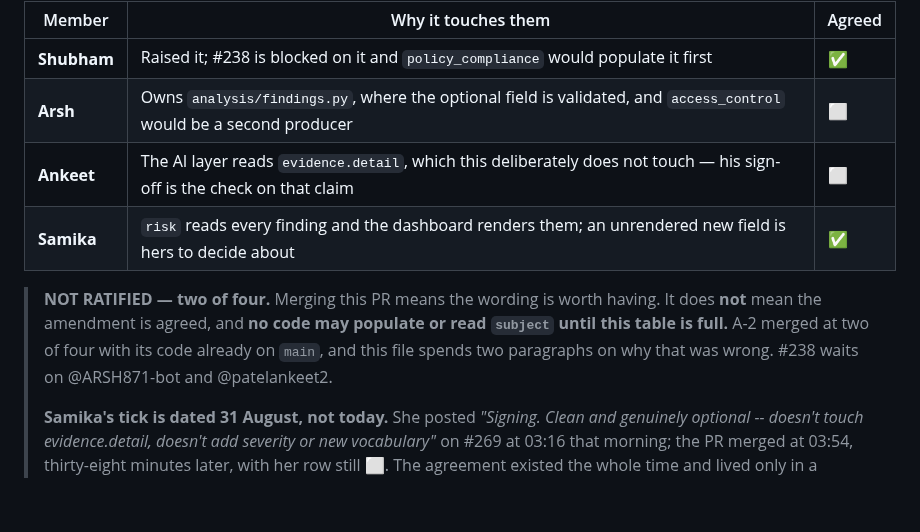
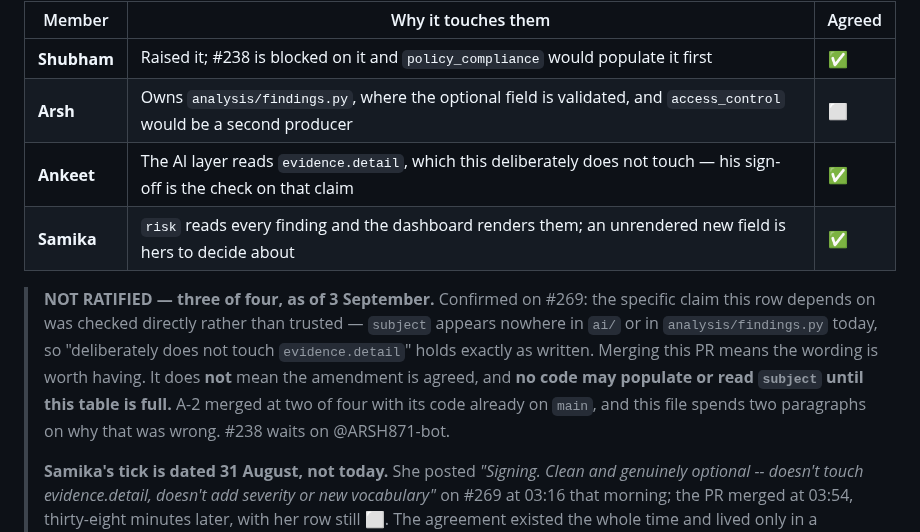
Before and after one commit to ARSH871-bot/Netwise, a Markdown page: docs/finding-format.md, the part around the change. Drawn GitHub-style; blank space fills up the shorter version.

Commit message:
A-3: sign my own row (#269)
Confirmed the specific claim my row depends on directly rather than
trusting the table: grepped ai/ and analysis/findings.py for
"subject" and found nothing, so the AI layer genuinely does not touch
it and "deliberately does not touch evidence.detail" holds as
written. Agree with the change itself too -- an optional, additive
subject field replaces a third attempt at regex-parsing
evidence.detail, which has already broken this project twice in two
weeks (#145/#194, #205).

A-3 moves to three of four (Shubham, Samika, Ankeet). Arsh's row is
the one remaining.

Co-Authored-By: Claude Sonnet 5 <noreply@anthropic.com>

```diff
--- a/docs/finding-format.md
+++ b/docs/finding-format.md
@@ -344,14 +344,18 @@ two incidents above are the argument, and both were in code with tests.
 |---|---|---|
 | **Shubham** | Raised it; #238 is blocked on it and `policy_compliance` would populate it first | ✅ |
 | **Arsh** | Owns `analysis/findings.py`, where the optional field is validated, and `access_control` would be a second producer | ⬜ |
-| **Ankeet** | The AI layer reads `evidence.detail`, which this deliberately does not touch — his sign-off is the check on that claim | ⬜ |
+| **Ankeet** | The AI layer reads `evidence.detail`, which this deliberately does not touch — his sign-off is the check on that claim | ✅ |
 | **Samika** | `risk` reads every finding and the dashboard renders them; an unrendered new field is hers to decide about | ✅ |
 
-> **NOT RATIFIED — two of four.** Merging this PR means the wording is worth
-> having. It does **not** mean the amendment is agreed, and **no code may
-> populate or read `subject` until this table is full.** A-2 merged at two of
-> four with its code already on `main`, and this file spends two paragraphs
-> on why that was wrong. #238 waits on @ARSH871-bot and @patelankeet2.
+> **NOT RATIFIED — three of four, as of 3 September.** Confirmed on #269: the
+> specific claim this row depends on was checked directly rather than trusted
+> — `subject` appears nowhere in `ai/` or in `analysis/findings.py` today, so
+> "deliberately does not touch `evidence.detail`" holds exactly as written.
+> Merging this PR means the wording is worth having. It does **not** mean the
+> amendment is agreed, and **no code may populate or read `subject` until
+> this table is full.** A-2 merged at two of four with its code already on
+> `main`, and this file spends two paragraphs on why that was wrong. #238
+> waits on @ARSH871-bot.
 >
 > **Samika's tick is dated 31 August, not today.** She posted *"Signing.
 > Clean and genuinely optional -- doesn't touch evidence.detail, doesn't add
```
